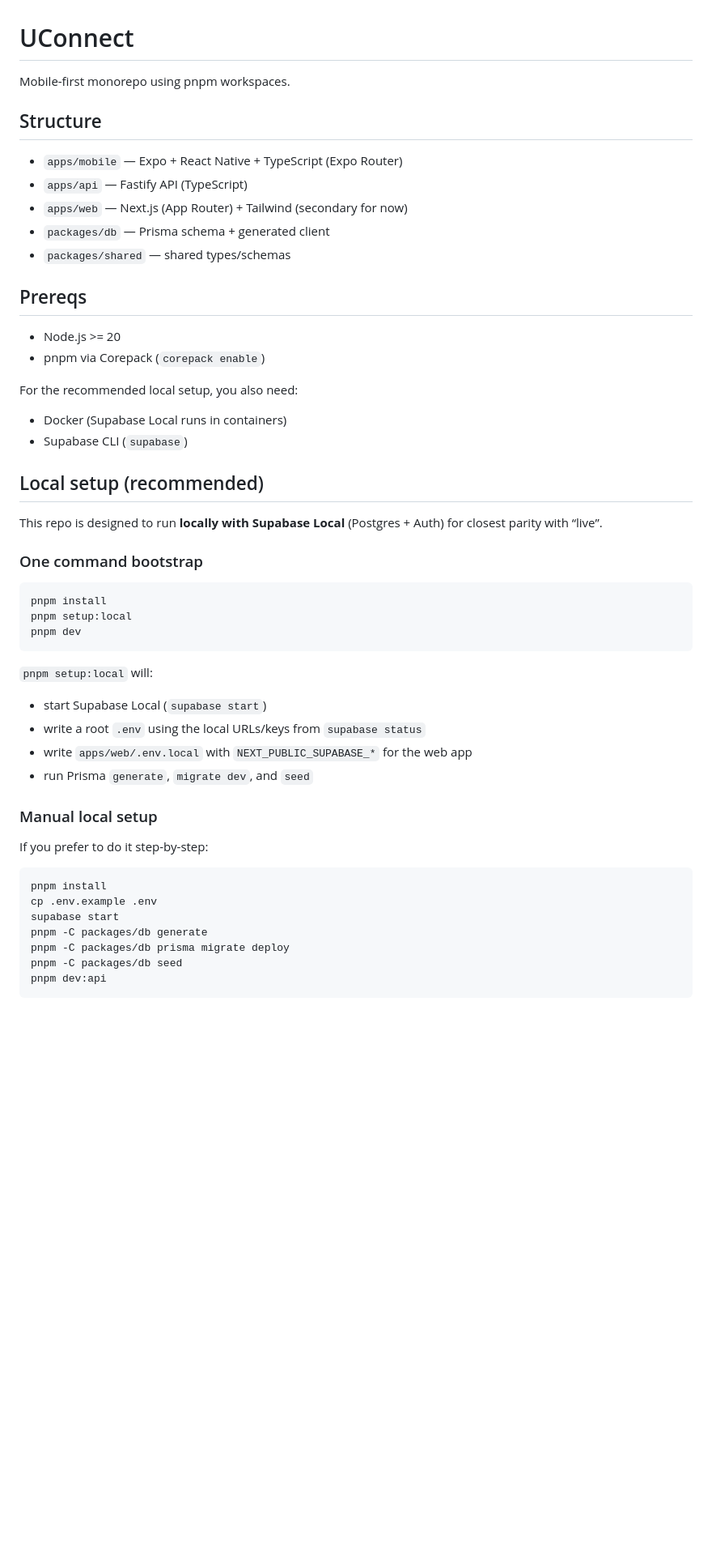
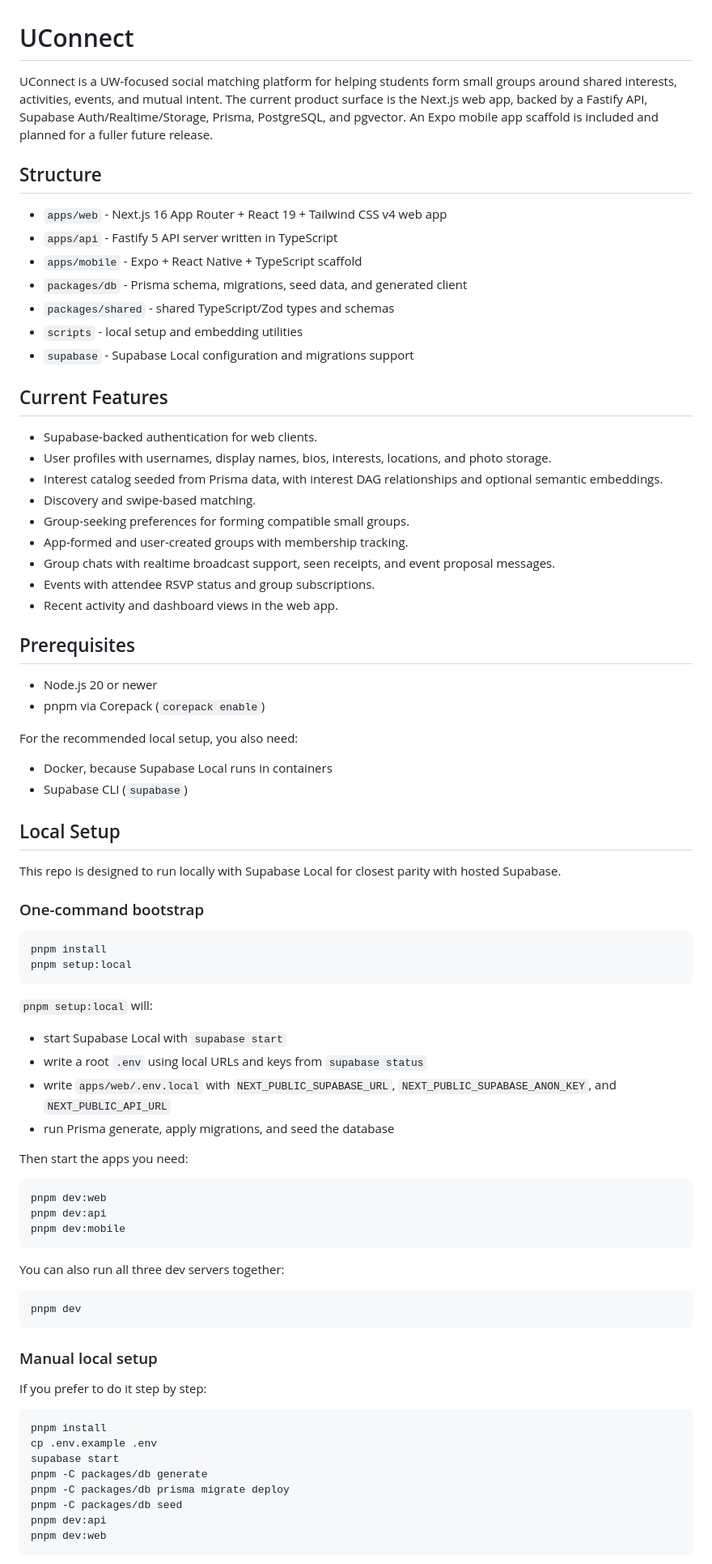
Before and after one commit to StevenDohrman/get-together, a Markdown page: README.md, the part around one of its changes. Shown at 81% size. Rendered like a GitHub page; blank space fills up the shorter version.

````diff
--- a/README.md
+++ b/README.md
@@ -1,47 +1,74 @@
 # UConnect
 
-Mobile-first monorepo using pnpm workspaces.
+UConnect is a UW-focused social matching platform for helping students form small groups around shared interests, activities, events, and mutual intent. The current product surface is the Next.js web app, backed by a Fastify API, Supabase Auth/Realtime/Storage, Prisma, PostgreSQL, and pgvector. An Expo mobile app scaffold is included and planned for a fuller future release.
 
 ## Structure
 
-- `apps/mobile` — Expo + React Native + TypeScript (Expo Router)
-- `apps/api` — Fastify API (TypeScript)
-- `apps/web` — Next.js (App Router) + Tailwind (secondary for now)
-- `packages/db` — Prisma schema + generated client
-- `packages/shared` — shared types/schemas
+- `apps/web` - Next.js 16 App Router + React 19 + Tailwind CSS v4 web app
+- `apps/api` - Fastify 5 API server written in TypeScript
+- `apps/mobile` - Expo + React Native + TypeScript scaffold
+- `packages/db` - Prisma schema, migrations, seed data, and generated client
+- `packages/shared` - shared TypeScript/Zod types and schemas
+- `scripts` - local setup and embedding utilities
+- `supabase` - Supabase Local configuration and migrations support
 
-## Prereqs
+## Current Features
 
-- Node.js >= 20
+- Supabase-backed authentication for web clients.
+- User profiles with usernames, display names, bios, interests, locations, and photo storage.
+- Interest catalog seeded from Prisma data, with interest DAG relationships and optional semantic embeddings.
+- Discovery and swipe-based matching.
+- Group-seeking preferences for forming compatible small groups.
+- App-formed and user-created groups with membership tracking.
+- Group chats with realtime broadcast support, seen receipts, and event proposal messages.
+- Events with attendee RSVP status and group subscriptions.
+- Recent activity and dashboard views in the web app.
+
+## Prerequisites
+
+- Node.js 20 or newer
 - pnpm via Corepack (`corepack enable`)
 
 For the recommended local setup, you also need:
 
-- Docker (Supabase Local runs in containers)
+- Docker, because Supabase Local runs in containers
 - Supabase CLI (`supabase`)
 
-## Local setup (recommended)
+## Local Setup
 
-This repo is designed to run **locally with Supabase Local** (Postgres + Auth) for closest parity with “live”.
+This repo is designed to run locally with Supabase Local for closest parity with hosted Supabase.
 
-### One command bootstrap
+### One-command bootstrap
 
 ```bash
 pnpm install
 pnpm setup:local
-pnpm dev
 ```
 
 `pnpm setup:local` will:
 
-- start Supabase Local (`supabase start`)
-- write a root `.env` using the local URLs/keys from `supabase status`
-- write `apps/web/.env.local` with `NEXT_PUBLIC_SUPABASE_*` for the web app
-- run Prisma `generate`, `migrate dev`, and `seed`
+- start Supabase Local with `supabase start`
+- write a root `.env` using local URLs and keys from `supabase status`
+- write `apps/web/.env.local` with `NEXT_PUBLIC_SUPABASE_URL`, `NEXT_PUBLIC_SUPABASE_ANON_KEY`, and `NEXT_PUBLIC_API_URL`
+- run Prisma generate, apply migrations, and seed the database
+
+Then start the apps you need:
+
+```bash
+pnpm dev:web
+pnpm dev:api
+pnpm dev:mobile
+```
+
+You can also run all three dev servers together:
+
+```bash
+pnpm dev
+```
 
 ### Manual local setup
 
-If you prefer to do it step-by-step:
+If you prefer to do it step by step:
 
 ```bash
 pnpm install
@@ -51,5 +78,6 @@ pnpm -C packages/db generate
 pnpm -C packages/db prisma migrate deploy
 pnpm -C packages/db seed
 pnpm dev:api
+pnpm dev:web
 ```
 
````
Also changed, not shown: other parts of README.md (+43 -45 lines).
